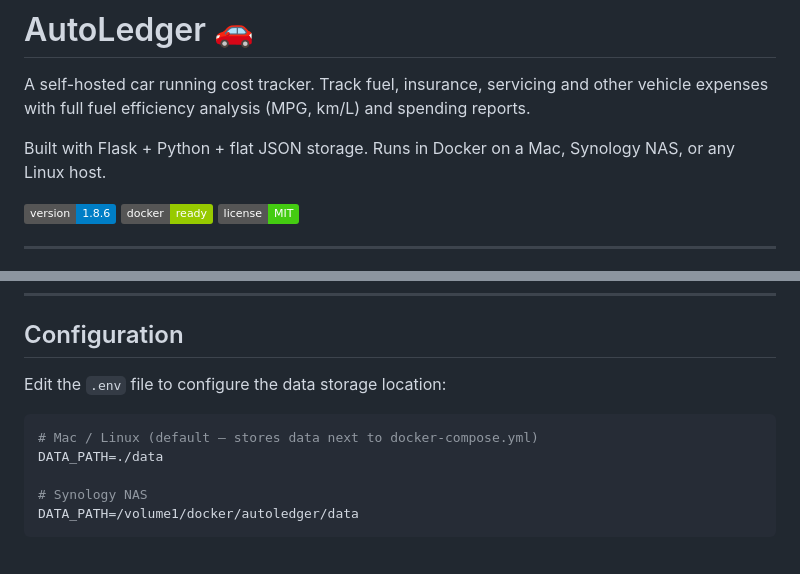
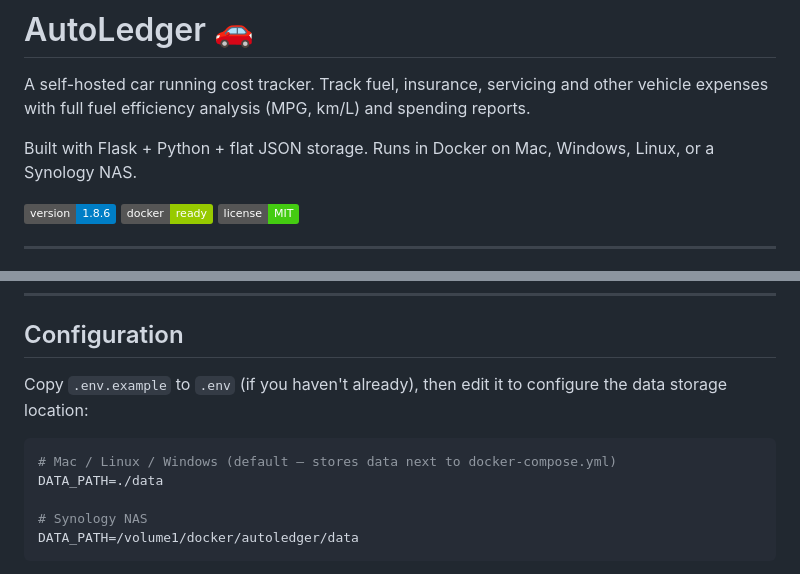
Before and after one commit to quiggles/autoledger, a Markdown page: README.md, 2 parts joined by grey strips. GitHub-like rendering; badges without logos.

````diff
--- a/README.md
+++ b/README.md
@@ -2,7 +2,7 @@
 
 A self-hosted car running cost tracker. Track fuel, insurance, servicing and other vehicle expenses with full fuel efficiency analysis (MPG, km/L) and spending reports.
 
-Built with Flask + Python + flat JSON storage. Runs in Docker on a Mac, Synology NAS, or any Linux host.
+Built with Flask + Python + flat JSON storage. Runs in Docker on Mac, Windows, Linux, or a Synology NAS.
 
 ![AutoLedger Dashboard](https://img.shields.io/badge/version-1.8.6-blue) ![Docker](https://img.shields.io/badge/docker-ready-green) ![License](https://img.shields.io/badge/license-MIT-brightgreen)
 
@@ -79,10 +100,10 @@ App will be at `http://192.168.0.100:5050`
 
 ## Configuration
 
-Edit the `.env` file to configure the data storage location:
+Copy `.env.example` to `.env` (if you haven't already), then edit it to configure the data storage location:
 
 ```bash
-# Mac / Linux (default — stores data next to docker-compose.yml)
+# Mac / Linux / Windows (default — stores data next to docker-compose.yml)
 DATA_PATH=./data
 
 # Synology NAS
````
Also changed, not shown: other parts of README.md (+40 -6 lines).
